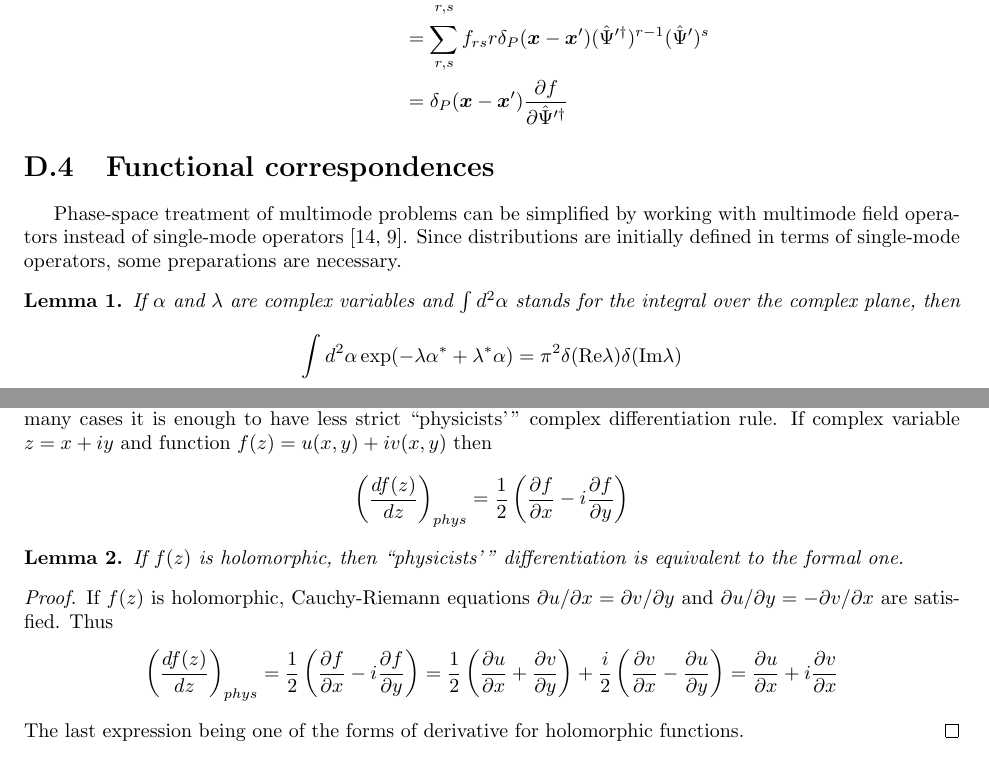
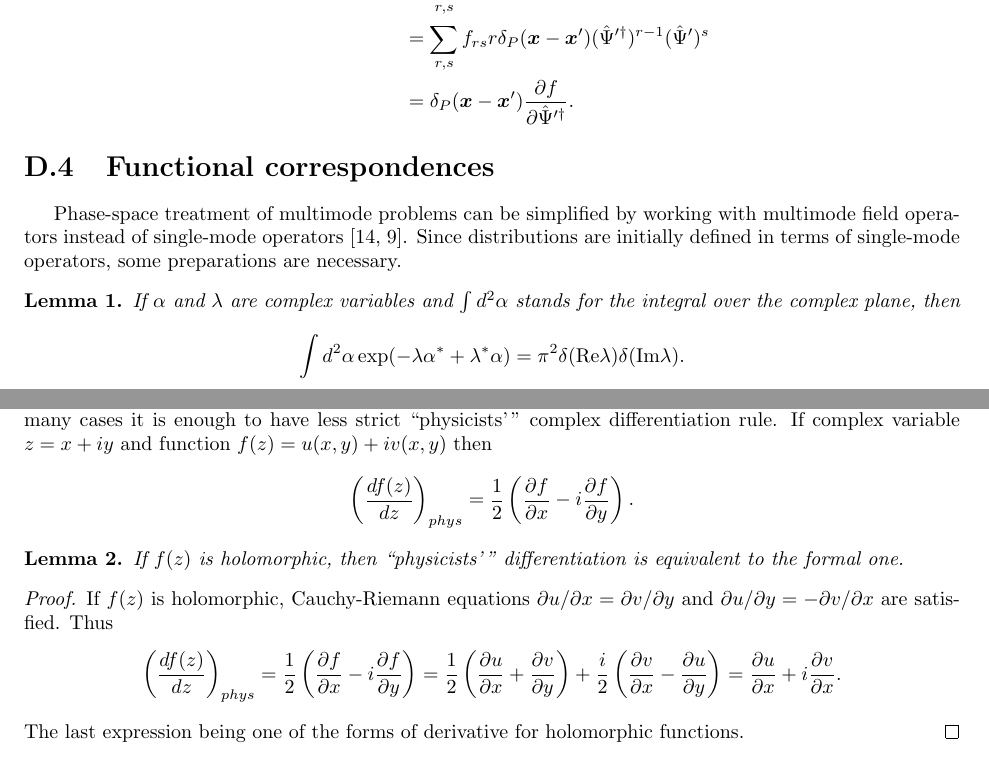
Before and after one commit to fjarri/thesis, a LaTeX document (notes.tex, which reads chapters/multimode_formalism.tex): two parts of pages 19 and 20 of 26, joined at a grey line, cut so that both start at the same text. Compiled offline with pdfLaTeX.

Commit message:
chapters/multimode_formalism: added missing punctuation

```diff
--- a/chapters/multimode_formalism.tex
+++ b/chapters/multimode_formalism.tex
@@ -217,7 +217,7 @@ Thus
 	& = \sum\limits_{r,s} f_{rs} [ \Psiop, (\Psiop^{\prime\dagger})^r ] (\Psiop^\prime)^s \\
 	& = \sum\limits_{r,s} f_{rs} r \delta_P(\xvec - \xvec^\prime)
 		(\Psiop^{\prime\dagger})^{r-1} (\Psiop^\prime)^s \\
-	& = \delta_P (\xvec - \xvec^\prime) \frac{\partial f}{\partial \Psiop^{\prime\dagger}}
+	& = \delta_P (\xvec - \xvec^\prime) \frac{\partial f}{\partial \Psiop^{\prime\dagger}}.
 \end{split}
 \end{equation*}
 
@@ -233,7 +233,7 @@ Since distributions are initially defined in terms of single-mode operators, som
 If $\alpha$ and $\lambda$ are complex variables and $\int d^2\alpha$ stands for the integral over the complex plane, then
 \[
 	\int d^2\alpha \exp(-\lambda \alpha^* + \lambda^* \alpha)
-	= \pi^2 \delta(\Real \lambda) \delta(\Imag \lambda)
+	= \pi^2 \delta(\Real \lambda) \delta(\Imag \lambda).
 \]
 \end{lemma}
 \begin{proof}
@@ -259,11 +259,10 @@ If complex variable $z = x + iy$ and function $f(z) = u(x, y) + iv(x, y)$ then
 	\left( \frac{df(z)}{dz} \right)_{phys}
 	= \frac{1}{2} \left(
 		\frac{\partial f}{\partial x} - i \frac{\partial f}{\partial y}
-	\right)
+	\right).
 \]
 
 \begin{lemma}
-\label{lmm:multimode-formalism:phys-diff}
 If $f(z)$ is holomorphic, then ``physicists'\,'' differentiation is equivalent to the formal one.
 \end{lemma}
 \begin{proof}
```
Also changed, not shown: chapters/multimode_formalism.tex (4 more changed lines).
